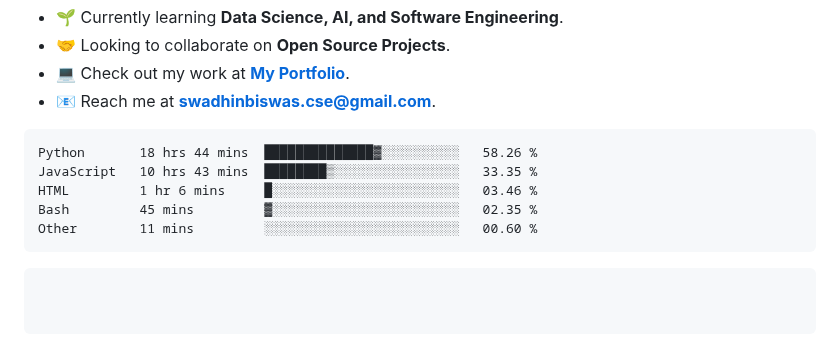
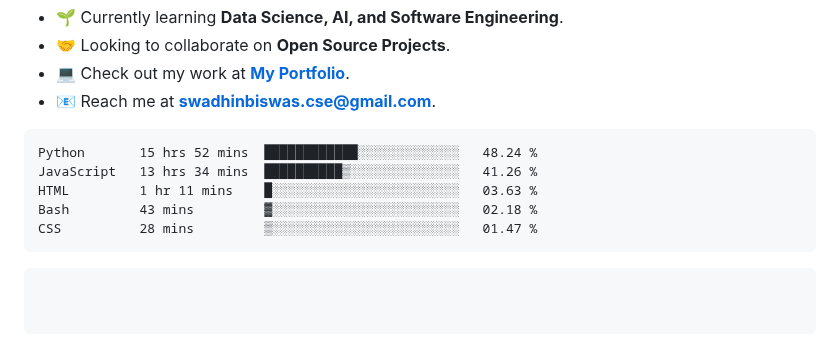
Before and after one commit to swadhinbiswas/swadhinbiswas, a Markdown page: readme.md, the part around the change. GitHub-like rendering.

Commit message:
Updated waka-readme graph with new metrics

````diff
--- a/readme.md
+++ b/readme.md
@@ -78,11 +78,11 @@ class MySkill(Skills):
 <!--START_SECTION:waka-->
 
 ```txt
-Python       18 hrs 44 mins  ██████████████▓░░░░░░░░░░   58.26 %
-JavaScript   10 hrs 43 mins  ████████▒░░░░░░░░░░░░░░░░   33.35 %
-HTML         1 hr 6 mins     █░░░░░░░░░░░░░░░░░░░░░░░░   03.46 %
-Bash         45 mins         ▓░░░░░░░░░░░░░░░░░░░░░░░░   02.35 %
-Other        11 mins         ░░░░░░░░░░░░░░░░░░░░░░░░░   00.60 %
+Python       15 hrs 52 mins  ████████████░░░░░░░░░░░░░   48.24 %
+JavaScript   13 hrs 34 mins  ██████████▒░░░░░░░░░░░░░░   41.26 %
+HTML         1 hr 11 mins    █░░░░░░░░░░░░░░░░░░░░░░░░   03.63 %
+Bash         43 mins         ▓░░░░░░░░░░░░░░░░░░░░░░░░   02.18 %
+CSS          28 mins         ▒░░░░░░░░░░░░░░░░░░░░░░░░   01.47 %
 ```
 
 <!--END_SECTION:waka-->
````
